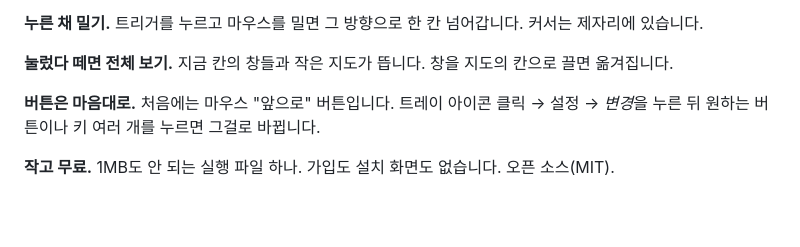
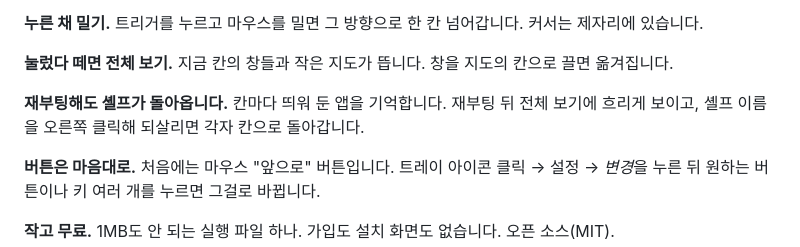
Before and after one commit to philaxis/flick, a Markdown page: README.ko.md, the part around the change. Rendered like a GitHub page; blank space fills up the shorter version.

Commit message:
README: shelves come back after a restart
Co-Authored-By: Claude Opus 5.5 <noreply@anthropic.com>

```diff
--- a/README.ko.md
+++ b/README.ko.md
@@ -15,6 +15,8 @@
 **누른 채 밀기.** 트리거를 누르고 마우스를 밀면 그 방향으로 한 칸 넘어갑니다. 커서는 제자리에 있습니다.
 
 **눌렀다 떼면 전체 보기.** 지금 칸의 창들과 작은 지도가 뜹니다. 창을 지도의 칸으로 끌면 옮겨집니다.
+
+**재부팅해도 셸프가 돌아옵니다.** 칸마다 띄워 둔 앱을 기억합니다. 재부팅 뒤 전체 보기에 흐리게 보이고, 셸프 이름을 오른쪽 클릭해 되살리면 각자 칸으로 돌아갑니다.
 
 **버튼은 마음대로.** 처음에는 마우스 "앞으로" 버튼입니다. 트레이 아이콘 클릭 → 설정 → *변경*을 누른 뒤 원하는 버튼이나 키 여러 개를 누르면 그걸로 바뀝니다.
 
```
Also changed, not shown: README.md (+2 -0 lines).
